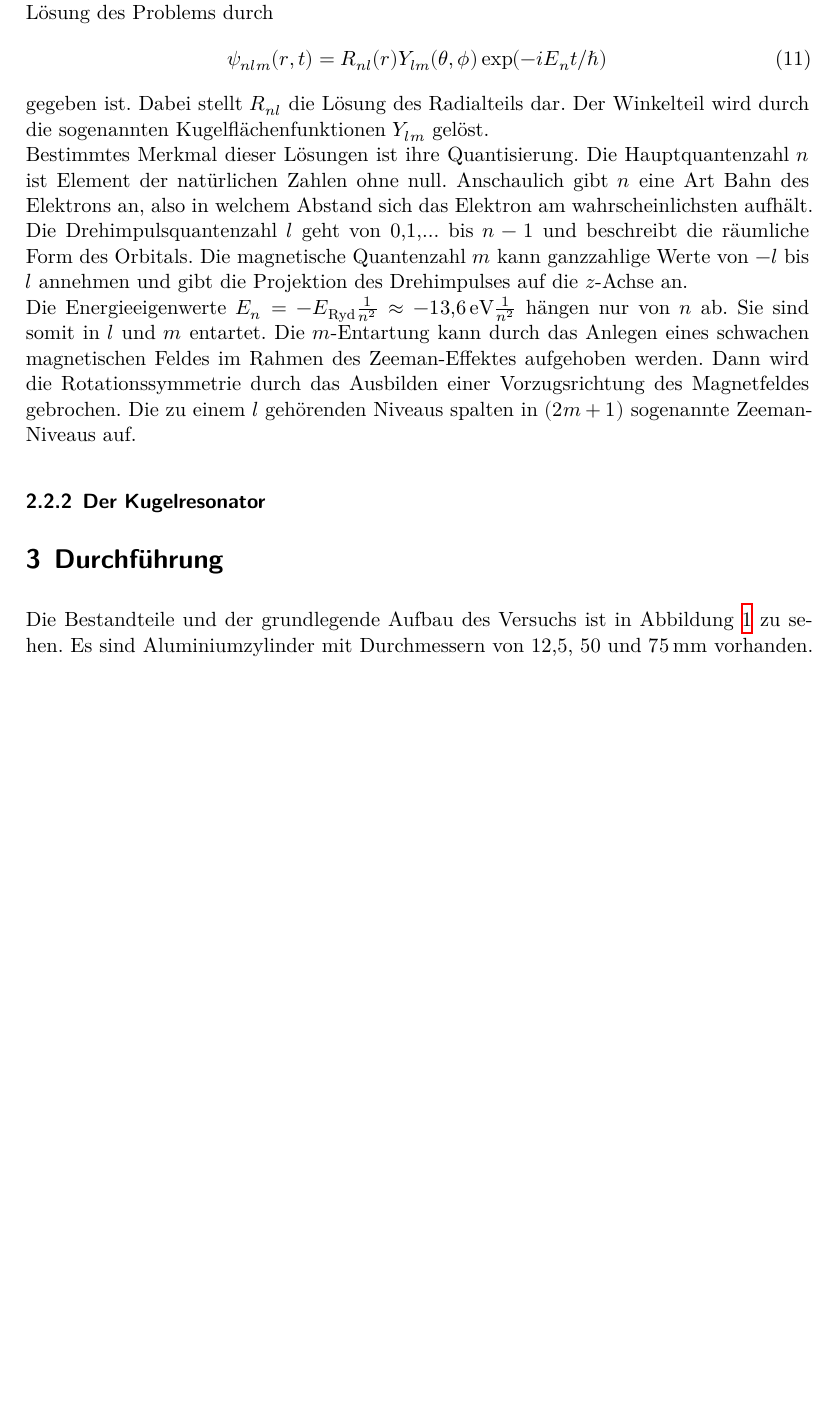
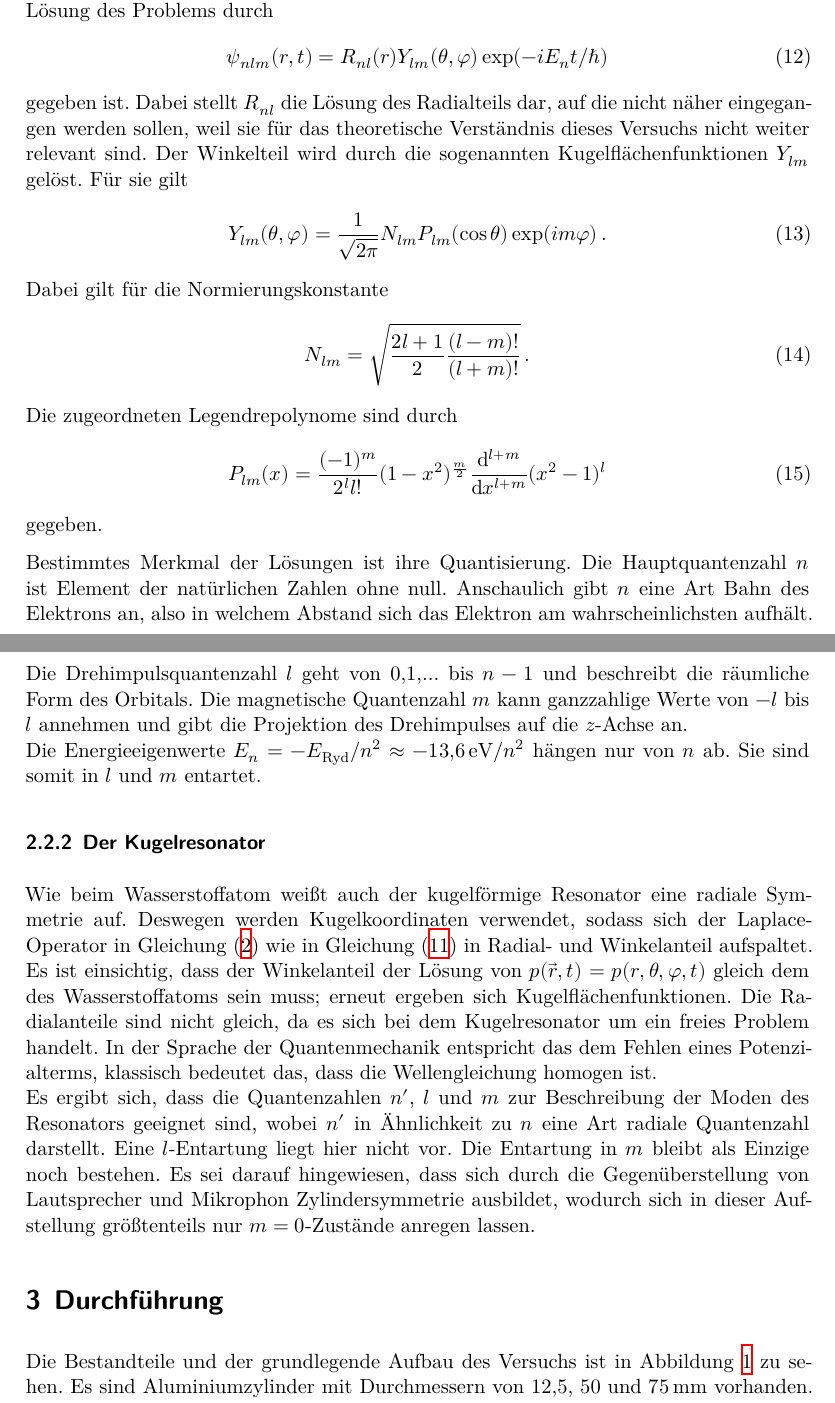
Before and after one commit to JaLuka98/FP_SS19, a LaTeX document (V23_quantenanalogien/main.tex, which reads V23_quantenanalogien/content/theorie.tex, V23_quantenanalogien/header.tex): part of page 6 of 18 before the commit and two parts of pages 6 and 7 of 19 after it, the two joined at a grey line, cut so that both start at the same text, the shorter picture padded with empty space. Compiled offline with XeLaTeX.

```diff
--- a/V23_quantenanalogien/content/theorie.tex
+++ b/V23_quantenanalogien/content/theorie.tex
@@ -82,12 +88,31 @@
 \end{equation}
 Somit erscheint ein Seperationsansatz sinnvoll. Es stellt sich heraus, dass die vollständige Lösung des Problems durch
 \begin{equation}
-  \psi_{nlm}(r,t) = R_{nl}(r) Y_{lm}(\theta, \phi) \exp(-i E_n t / \hbar)
+  \psi_{nlm}(r,t) = R_{nl}(r) Y_{lm}(\theta, \varphi) \exp(-i E_n t / \hbar)
   \label{eqn:hatomloesung}
 \end{equation}
-gegeben ist. Dabei stellt $R_{nl}$ die Lösung des Radialteils dar. Der Winkelteil wird durch die sogenannten Kugelflächenfunktionen $Y_{lm}$ gelöst.\\
-Bestimmtes Merkmal dieser Lösungen ist ihre Quantisierung. Die Hauptquantenzahl $n$ ist Element der natürlichen Zahlen ohne null. Anschaulich gibt $n$ eine Art Bahn des Elektrons an, also in welchem Abstand sich das Elektron am wahrscheinlichsten aufhält. Die Drehimpulsquantenzahl $l$ geht von 0,1,... bis $n-1$ und beschreibt die räumliche Form des Orbitals. Die magnetische Quantenzahl $m$ kann ganzzahlige Werte von $-l$ bis $l$ annehmen und gibt die Projektion des Drehimpulses auf die $z$-Achse an.\\
-Die Energieeigenwerte $E_n = -E_{\text{Ryd}} \frac{1}{n^2} \approx -\SI{13.6}{\electronvolt} \frac{1}{n^2}$ hängen nur von $n$ ab. Sie sind somit in $l$ und $m$ entartet. Die $m$-Entartung kann durch das Anlegen eines schwachen magnetischen Feldes im Rahmen des Zeeman-Effektes aufgehoben werden. Dann wird die Rotationssymmetrie durch das Ausbilden einer Vorzugsrichtung des Magnetfeldes gebrochen. Die zu einem $l$ gehörenden Niveaus spalten in $(2m+1)$ sogenannte Zeeman-Niveaus auf.
+gegeben ist. Dabei stellt $R_{nl}$ die Lösung des Radialteils dar, auf die nicht näher eingegangen werden sollen, weil sie für das theoretische Verständnis dieses Versuchs nicht weiter relevant sind. Der Winkelteil wird durch die sogenannten Kugelflächenfunktionen $Y_{lm}$ gelöst. Für sie gilt
+\begin{equation}
+  Y_{lm}(\theta,\varphi) = \frac{1}{\sqrt{2\pi}} N_{lm} P_{lm}(\cos\theta) \exp(im\varphi)\,.
+  \label{eqn:kugelflaechenfunktionen}
+\end{equation}
+Dabei gilt für die Normierungskonstante
+\begin{equation}
+  N_{lm} = \sqrt{\frac{2l+1}{2} \frac{(l-m)!}{(l+m)!}}\,.
+  \label{eqn:ylmnormierung}
+\end{equation}
+Die zugeordneten Legendrepolynome sind durch
+\begin{equation}
+  P_{lm}(x) = \frac{(-1)^m}{2^l l!} (1-x^2)^{\frac{m}{2}} \frac{\mathrm{d}^{l+m}}{\mathrm{d}x^{l+m}} (x^2-1)^l
+  \label{eqn:zugeordneteLegendrepolynome}
+\end{equation}
+gegeben.
+
+Bestimmtes Merkmal der Lösungen ist ihre Quantisierung. Die Hauptquantenzahl $n$ ist Element der natürlichen Zahlen ohne null. Anschaulich gibt $n$ eine Art Bahn des Elektrons an, also in welchem Abstand sich das Elektron am wahrscheinlichsten aufhält. Die Drehimpulsquantenzahl $l$ geht von 0,1,... bis $n-1$ und beschreibt die räumliche Form des Orbitals. Die magnetische Quantenzahl $m$ kann ganzzahlige Werte von $-l$ bis $l$ annehmen und gibt die Projektion des Drehimpulses auf die $z$-Achse an.\\
+Die Energieeigenwerte $E_n = -E_{\text{Ryd}}/n^2 \approx -\SI{13.6}{\electronvolt}/n^2$ hängen nur von $n$ ab. Sie sind somit in $l$ und $m$ entartet.
+%Die $m$-Entartung kann durch das Anlegen eines schwachen magnetischen Feldes im Rahmen des Zeeman-Effektes aufgehoben werden. Dann wird die Rotationssymmetrie durch das Ausbilden einer Vorzugsrichtung des Magnetfeldes gebrochen. Die zu einem $l$ gehörenden Niveaus spalten in $(2m+1)$ sogenannte Zeeman-Niveaus auf.
 
 \subsubsection{Der Kugelresonator}
 \label{subsubsec:kugelresonator}
+Wie beim Wasserstoffatom weißt auch der kugelförmige Resonator eine radiale Symmetrie auf. Deswegen werden Kugelkoordinaten verwendet, sodass sich der Laplace-Operator in Gleichung \eqref{eqn:wellengleichung} wie in Gleichung \eqref{eqn:laplaceWinkel} in Radial- und Winkelanteil aufspaltet. Es ist einsichtig, dass der Winkelanteil der Lösung von $p(\vec{r}, t) = p(r,\theta,\varphi,t)$ gleich dem des Wasserstoffatoms sein muss; erneut ergeben sich Kugelflächenfunktionen. Die Radialanteile sind nicht gleich, da es sich bei dem Kugelresonator um ein freies Problem handelt. In der Sprache der Quantenmechanik entspricht das dem Fehlen eines Potenzialterms, klassisch bedeutet das, dass die Wellengleichung homogen ist.\\
+Es ergibt sich, dass die Quantenzahlen $n'$, $l$ und $m$ zur Beschreibung der Moden des Resonators geeignet sind, wobei $n'$ in Ähnlichkeit zu $n$ eine Art radiale Quantenzahl darstellt. Eine $l$-Entartung liegt hier nicht vor. Die Entartung in $m$ bleibt als Einzige noch bestehen. Es sei darauf hingewiesen, dass sich durch die Gegenüberstellung von Lautsprecher und Mikrophon Zylindersymmetrie ausbildet, wodurch sich in dieser Aufstellung größtenteils nur $m=0$-Zustände anregen lassen.
--- a/V23_quantenanalogien/header.tex
+++ b/V23_quantenanalogien/header.tex
@@ -3,6 +3,7 @@
   captions=tableheading,  % Tabellenüberschriften
   titlepage=firstiscover, % Titelseite ist Deckblatt
   parskip=half,           % schöner Zeilenabstand
+  sorting=none,
 ]{scrartcl}
 
 % Paket float verbessern
```
Also changed, not shown: V23_quantenanalogien/content/diskussion.tex (+6 -6 lines), V23_quantenanalogien/content/durchfuehrung.tex (+2 -3 lines), V23_quantenanalogien/content/theorie.tex (8 more changed lines), 1 other file.
